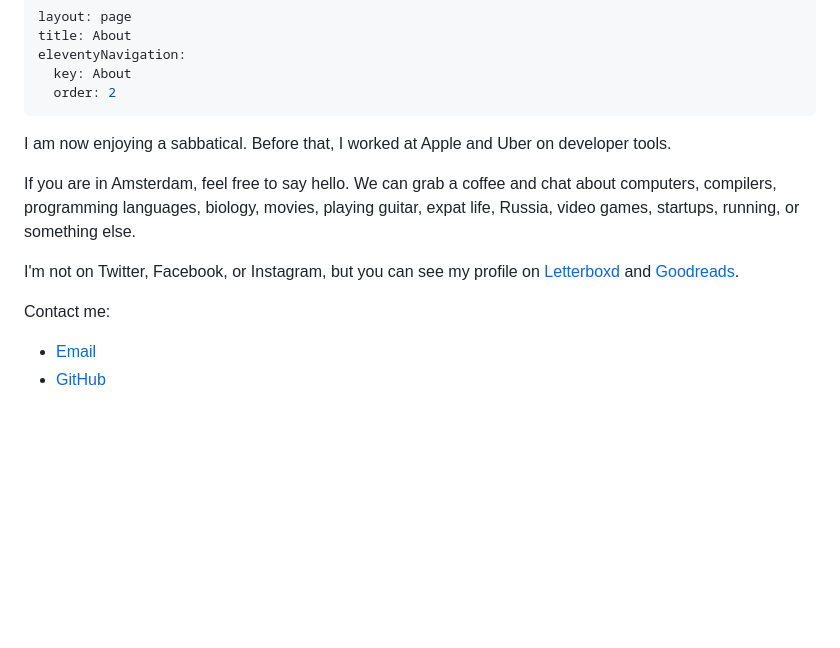
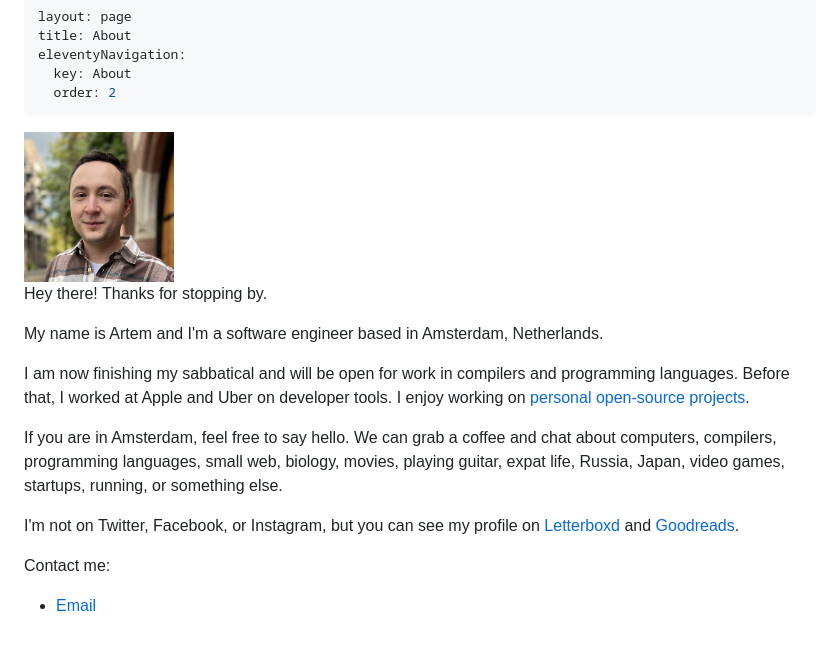
Before and after one commit to agentcooper/agentcooper.io, a Markdown page: about/index.md, the part around the change. GitHub-like rendering; pictures changed too: about/me.jpg (added); blank space fills up the shorter version.

Commit message:
Update /about

```diff
--- a/about/index.md
+++ b/about/index.md
@@ -6,13 +6,18 @@ eleventyNavigation:
   order: 2
 ---
 
-I am now enjoying a sabbatical. Before that, I worked at Apple and Uber on developer tools.
+<img src="./me.jpg" width="150">
 
-If you are in Amsterdam, feel free to say hello. We can grab a coffee and chat about computers, compilers, programming languages, biology, movies, playing guitar, expat life, Russia, video games, startups, running, or something else.
+Hey there! Thanks for stopping by.
+
+My name is Artem and I'm a software engineer based in Amsterdam, Netherlands.
+
+I am now finishing my sabbatical and will be open for work in compilers and programming languages. Before that, I worked at Apple and Uber on developer tools. I enjoy working on [personal open-source projects](https://github.com/agentcooper).
+
+If you are in Amsterdam, feel free to say hello. We can grab a coffee and chat about computers, compilers, programming languages, small web, biology, movies, playing guitar, expat life, Russia, Japan, video games, startups, running, or something else.
 
 I'm not on Twitter, Facebook, or Instagram, but you can see my profile on [Letterboxd](https://letterboxd.com/evilagentcooper/) and [Goodreads](https://www.goodreads.com/user/show/4207679-artem-tyurin).
 
 Contact me:
 
 - [Email](mailto:artem.tyurin@gmail.com)
-- [GitHub](https://github.com/agentcooper)
```
Also changed, not shown: 1 other file.
